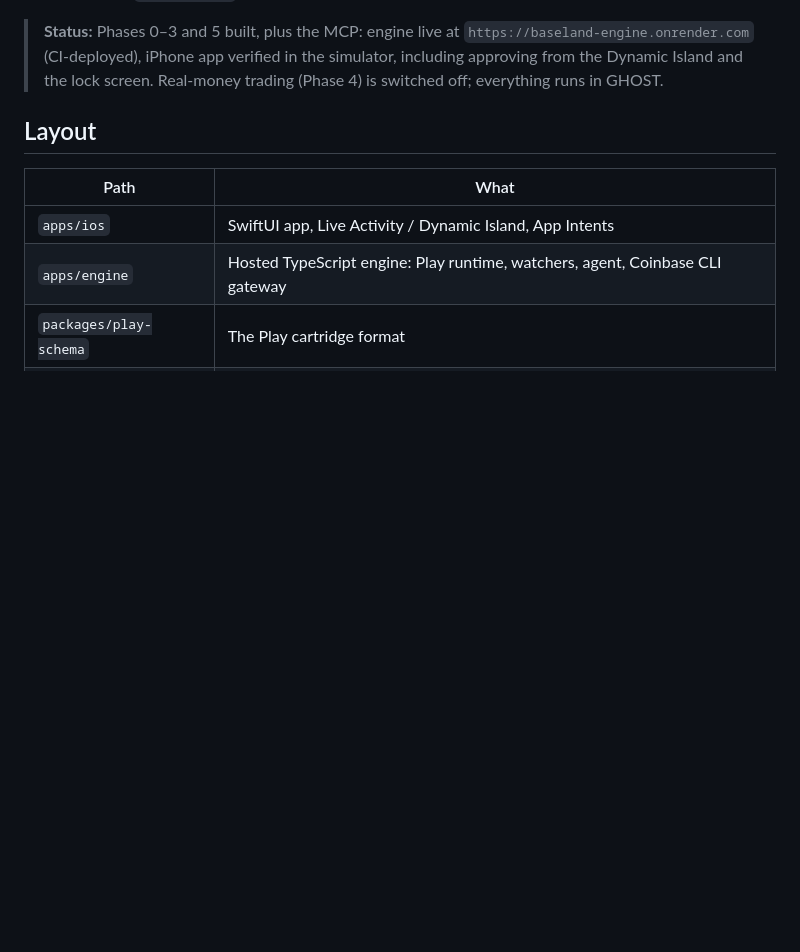
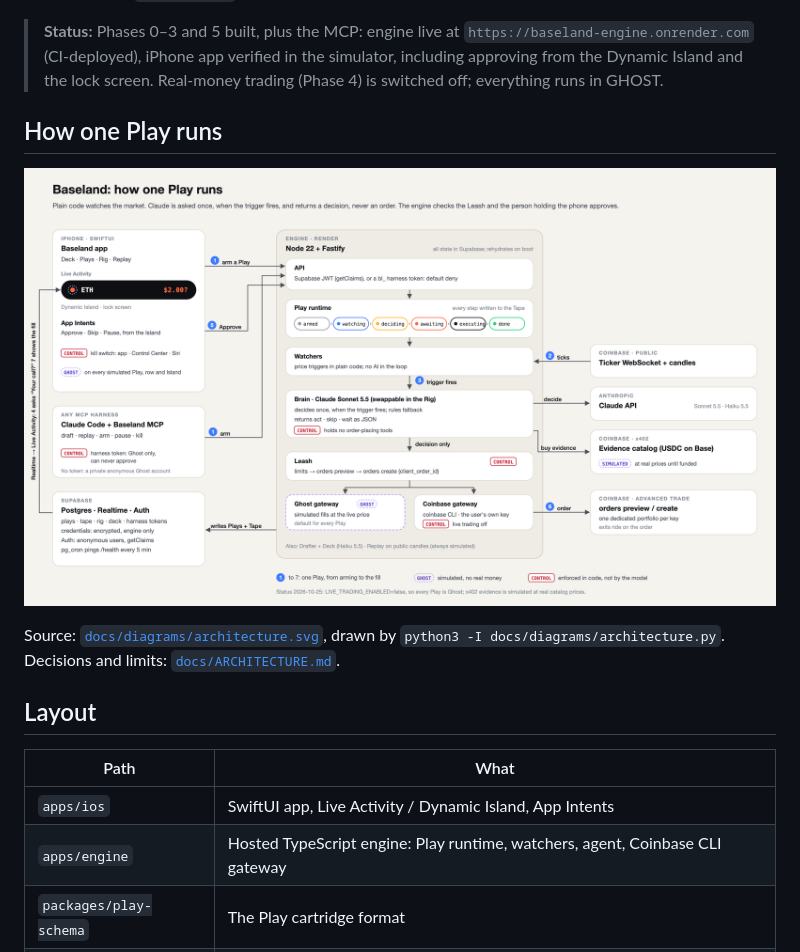
Before and after one commit to adylagad/baseland, a Markdown page: README.md, the part around the change. Rendered like a GitHub page; pictures changed too: docs/diagrams/architecture.png (added); blank space fills up the shorter version.

Commit message:
Draw the architecture diagram for the submission
One figure, one claim: how a single Play runs (arm → ticks → trigger →
Claude decides → Approve from the Island → Leash → order → Realtime), with
every control marked where it sits (no order tools for the model, the
Leash, harness tokens, live trading off, the kill switch) and every
simulated part tagged GHOST / SIMULATED, so it can't overstate what's live.

SVG drawn by a dependency-free script (the app's Theme colors) and
rendered to a 2x PNG with headless Chrome for the submission upload;
embedded in the README. Checked by eye after rendering: fixed overlapping
step labels, a clipped state pill, and Kill wrongly listed as an Island
action.

Co-Authored-By: Claude Opus 5.5 <noreply@anthropic.com>

```diff
--- a/README.md
+++ b/README.md
@@ -16,6 +16,14 @@ Built for the CalHacks 2026 Coinbase prompt, **Trading Agents** track.
 > the simulator, including approving from the Dynamic Island and the lock
 > screen. Real-money trading (Phase 4) is switched off; everything runs in
 > GHOST.
+
+## How one Play runs
+
+![Baseland architecture: the app or Claude Code arms a Play; plain-code watchers fire the trigger; Claude returns a decision only; you approve from the Island; the Leash previews and places the order](docs/diagrams/architecture.png)
+
+Source: [`docs/diagrams/architecture.svg`](docs/diagrams/architecture.svg),
+drawn by `python3 -I docs/diagrams/architecture.py`. Decisions and limits:
+[`docs/ARCHITECTURE.md`](docs/ARCHITECTURE.md).
 
 ## Layout
 
```
Also changed, not shown: docs/PLAN.md (+1 -1 lines), 2 other files.
